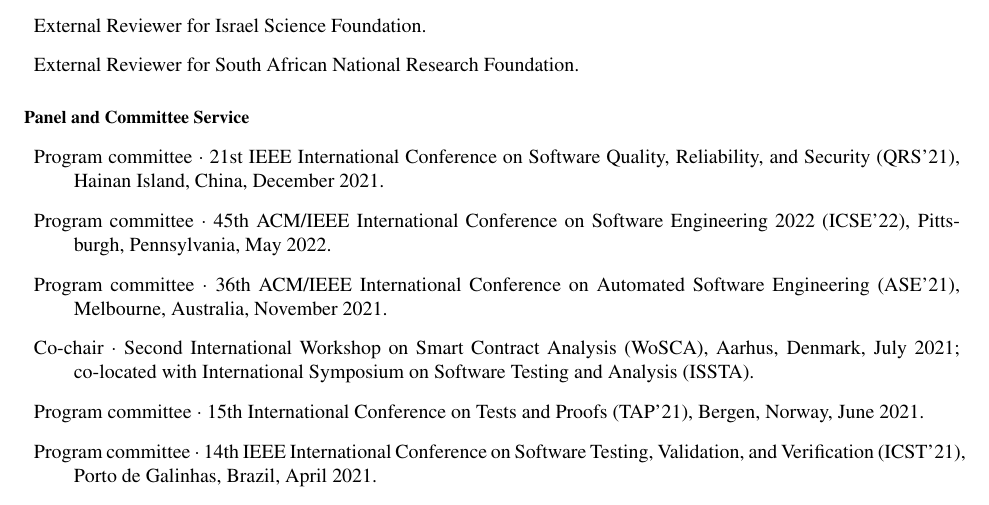
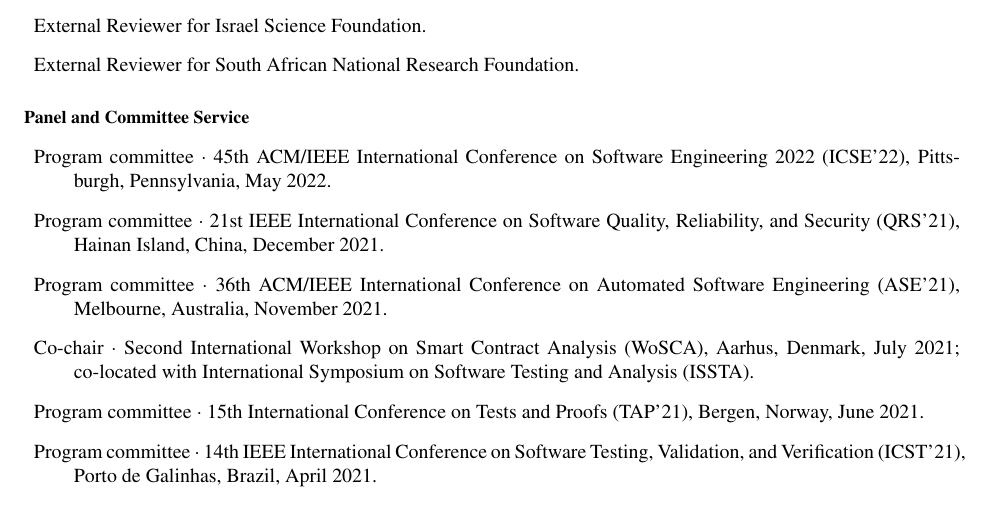
Before and after one commit to agroce/agroce.github.io, a LaTeX CV (CV/cv.tex): part of page 15 of 25, cut so that both start at the same text. Compiled offline with pdfLaTeX.

Commit message:
proper order

```diff
--- a/CV/cv.tex
+++ b/CV/cv.tex
@@ -1024,12 +1024,12 @@
 \end{Professional Activities and Service}
 
 \begin{Panel and Committee Service}
+  \item Program committee $\cdot$ 45th ACM/IEEE International Conference on
+  Software Engineering 2022 (ICSE'22), Pittsburgh, Pennsylvania,
+  May 2022.
     \item Program committee $\cdot$ 21st IEEE International Conference
     on Software Quality, Reliability, and Security (QRS'21), Hainan
     Island, China, December 2021.
-  \item Program committee $\cdot$ 45th ACM/IEEE International Conference on
-  Software Engineering 2022 (ICSE'22), Pittsburgh, Pennsylvania,
-  May 2022.
 \item Program committee $\cdot$ 36th ACM/IEEE International Conference
   on Automated Software Engineering (ASE'21), Melbourne, Australia,
   November 2021.
```
Also changed, not shown: CV/cv.pdf, cv.pdf.
